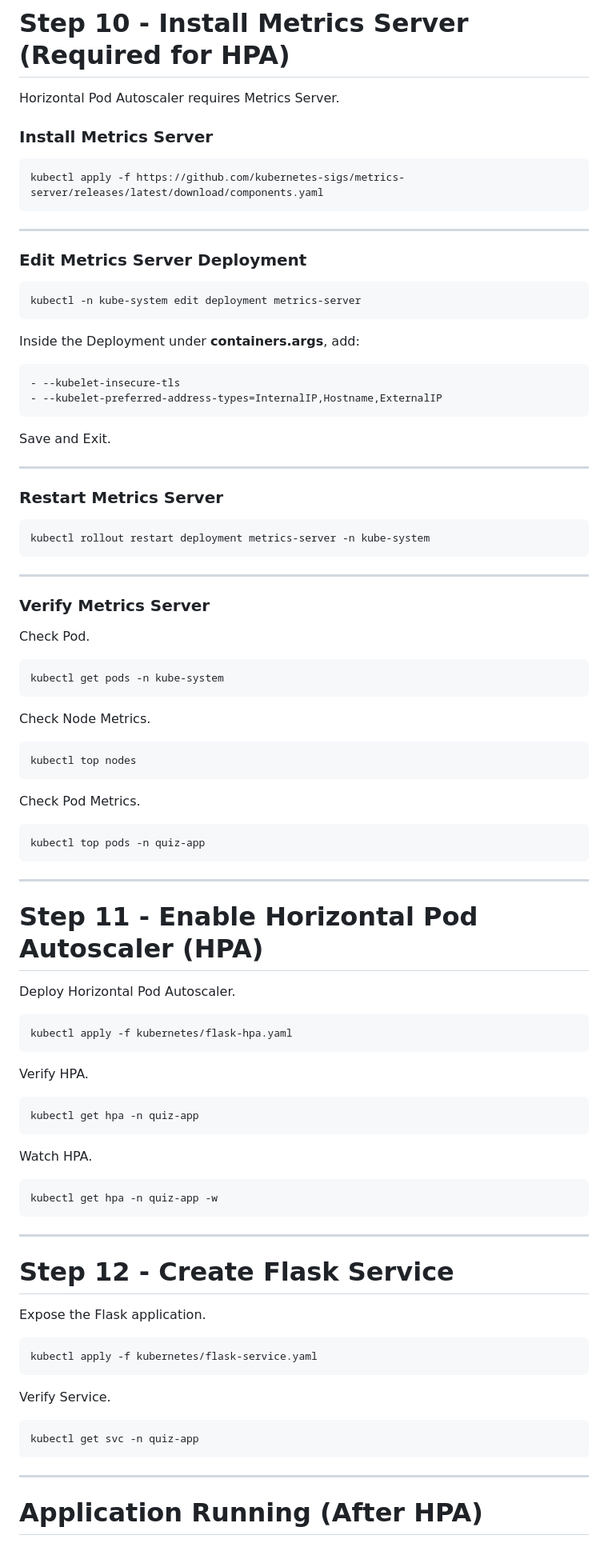
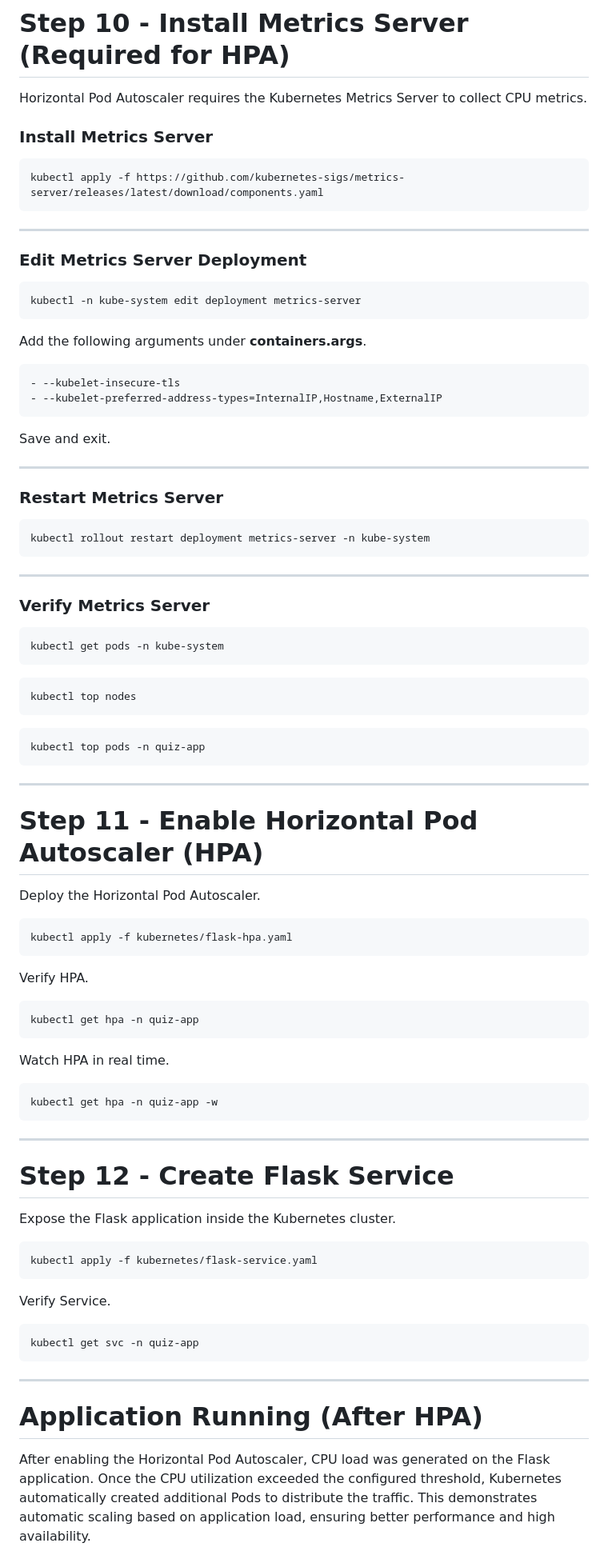
Before and after one commit to muhammadshahid3/quiz-app-k8s-kind-cluster, a Markdown page: README.md, the part around one of its changes. Shown at 80% size. GitHub-like rendering.

````diff
--- a/README.md
+++ b/README.md
@@ -229,7 +234,7 @@ kubectl get pods -n quiz-app
 
 # Step 10 - Install Metrics Server (Required for HPA)
 
-Horizontal Pod Autoscaler requires Metrics Server.
+Horizontal Pod Autoscaler requires the Kubernetes Metrics Server to collect CPU metrics.
 
 ### Install Metrics Server
 
@@ -245,14 +250,14 @@ kubectl apply -f https://github.com/kubernetes-sigs/metrics-server/releases/late
 kubectl -n kube-system edit deployment metrics-server
 ```
 
-Inside the Deployment under **containers.args**, add:
+Add the following arguments under **containers.args**.
 
 ```yaml
 - --kubelet-insecure-tls
 - --kubelet-preferred-address-types=InternalIP,Hostname,ExternalIP
 ```
 
-Save and Exit.
+Save and exit.
 
 ---
 
@@ -266,19 +271,13 @@ kubectl rollout restart deployment metrics-server -n kube-system
 
 ### Verify Metrics Server
 
-Check Pod.
-
 ```bash
 kubectl get pods -n kube-system
 ```
 
-Check Node Metrics.
-
 ```bash
 kubectl top nodes
 ```
-
-Check Pod Metrics.
 
 ```bash
 kubectl top pods -n quiz-app
@@ -288,7 +287,7 @@ kubectl top pods -n quiz-app
 
 # Step 11 - Enable Horizontal Pod Autoscaler (HPA)
 
-Deploy Horizontal Pod Autoscaler.
+Deploy the Horizontal Pod Autoscaler.
 
 ```bash
 kubectl apply -f kubernetes/flask-hpa.yaml
@@ -300,7 +299,7 @@ Verify HPA.
 kubectl get hpa -n quiz-app
 ```
 
-Watch HPA.
+Watch HPA in real time.
 
 ```bash
 kubectl get hpa -n quiz-app -w
@@ -310,7 +309,7 @@ kubectl get hpa -n quiz-app -w
 
 # Step 12 - Create Flask Service
 
-Expose the Flask application.
+Expose the Flask application inside the Kubernetes cluster.
 
 ```bash
 kubectl apply -f kubernetes/flask-service.yaml
@@ -326,6 +325,8 @@ kubectl get svc -n quiz-app
 
 # Application Running (After HPA)
 
+After enabling the Horizontal Pod Autoscaler, CPU load was generated on the Flask application. Once the CPU utilization exceeded the configured threshold, Kubernetes automatically created additional Pods to distribute the traffic. This demonstrates automatic scaling based on application load, ensuring better performance and high availability.
+
 <p align="center">
   <img src="screenshot/afterhpa.png" width="900">
 </p>
````
Also changed, not shown: other parts of README.md (+42 -35 lines).
